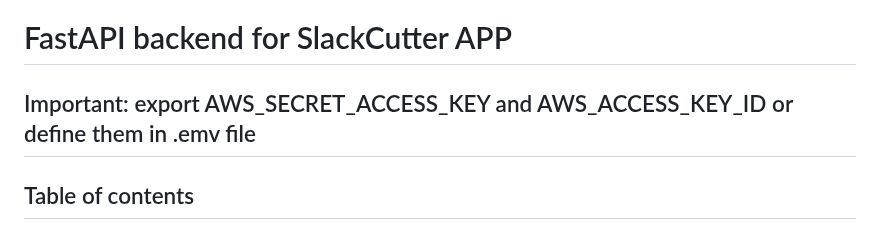
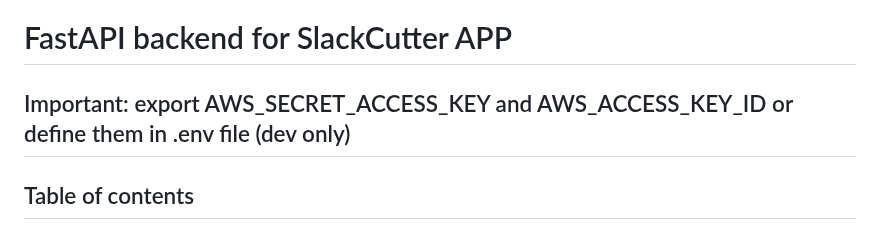
Before and after one commit to arybach/slackfastapi, a Markdown page: README.md, the part around the change. Drawn GitHub-style.

Commit message:
latest version

```diff
--- a/README.md
+++ b/README.md
@@ -1,6 +1,6 @@
 # FastAPI backend for SlackCutter APP
 
-## Important: export AWS_SECRET_ACCESS_KEY and AWS_ACCESS_KEY_ID or define them in .emv file
+## Important: export AWS_SECRET_ACCESS_KEY and AWS_ACCESS_KEY_ID or define them in .env file (dev only)
 
 ## Table of contents
 1. **[Project structure](#project-structure)**
```
